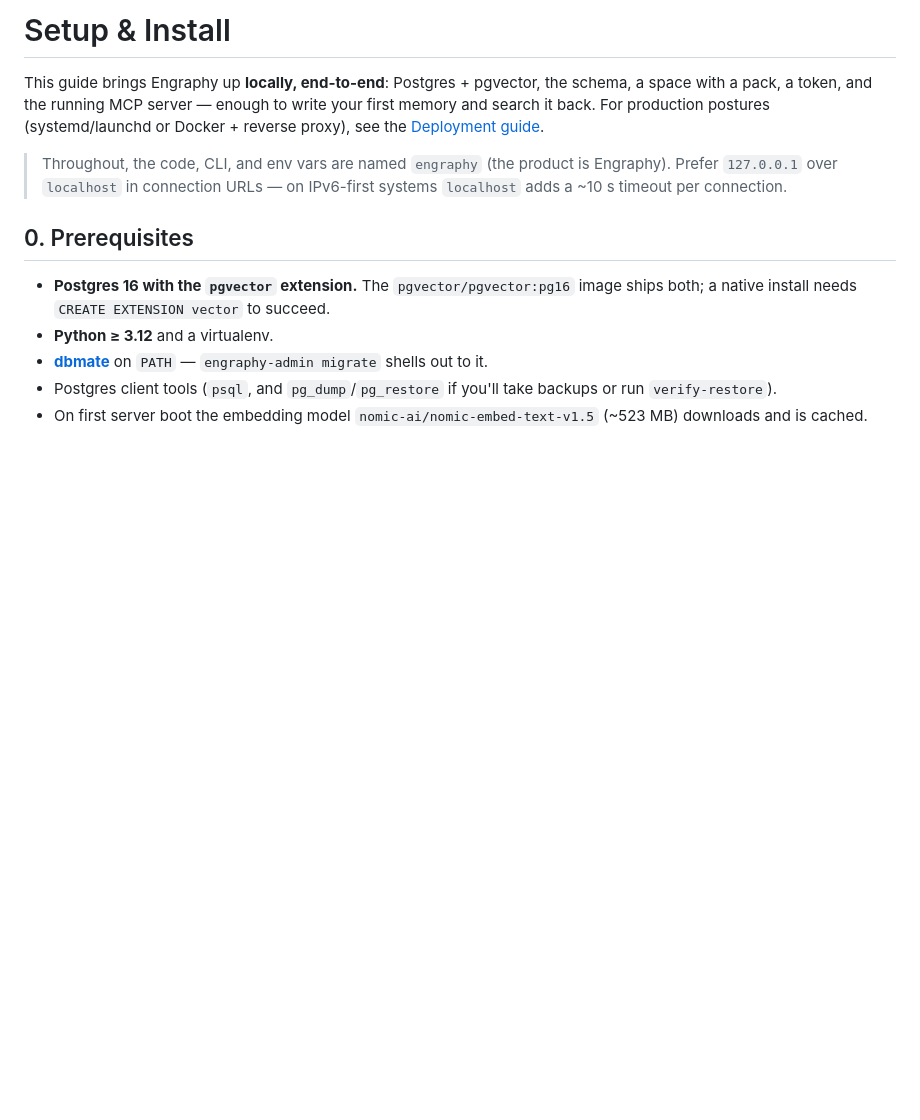
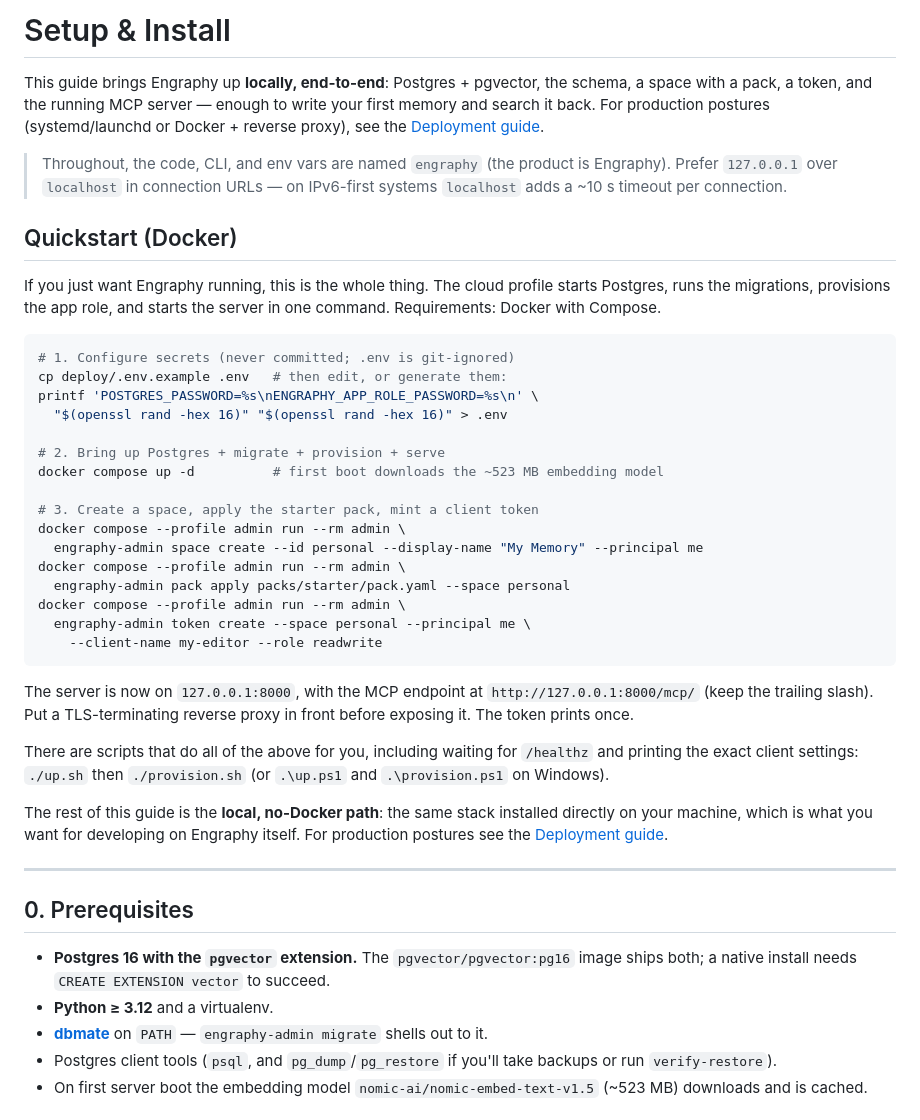
Before and after one commit to devon-clarkk/engraphy, a Markdown page: docs/02-setup.md, the part around the change. Rendered like a GitHub page; blank space fills up the shorter version.

Commit message:
Setup guide: lead with the Docker quickstart
The setup guide opened straight into the local no-Docker path, so the fast
path most people want (docker compose up) was documented only in the README.
This adds it at the top and labels what follows as the local path, which is
what you want when developing on Engraphy itself.

The website builds /docs/setup from this file, so the two now agree.

````diff
--- a/docs/02-setup.md
+++ b/docs/02-setup.md
@@ -8,6 +8,46 @@ Docker + reverse proxy), see the [Deployment guide](05-deployment.md).
 > Throughout, the code, CLI, and env vars are named `engraphy` (the product is
 > Engraphy). Prefer `127.0.0.1` over `localhost` in connection URLs — on IPv6-first
 > systems `localhost` adds a ~10 s timeout per connection.
+
+## Quickstart (Docker)
+
+If you just want Engraphy running, this is the whole thing. The cloud profile
+starts Postgres, runs the migrations, provisions the app role, and starts the
+server in one command. Requirements: Docker with Compose.
+
+```bash
+# 1. Configure secrets (never committed; .env is git-ignored)
+cp deploy/.env.example .env   # then edit, or generate them:
+printf 'POSTGRES_PASSWORD=%s\nENGRAPHY_APP_ROLE_PASSWORD=%s\n' \
+  "$(openssl rand -hex 16)" "$(openssl rand -hex 16)" > .env
+
+# 2. Bring up Postgres + migrate + provision + serve
+docker compose up -d          # first boot downloads the ~523 MB embedding model
+
+# 3. Create a space, apply the starter pack, mint a client token
+docker compose --profile admin run --rm admin \
+  engraphy-admin space create --id personal --display-name "My Memory" --principal me
+docker compose --profile admin run --rm admin \
+  engraphy-admin pack apply packs/starter/pack.yaml --space personal
+docker compose --profile admin run --rm admin \
+  engraphy-admin token create --space personal --principal me \
+    --client-name my-editor --role readwrite
+```
+
+The server is now on `127.0.0.1:8000`, with the MCP endpoint at
+`http://127.0.0.1:8000/mcp/` (keep the trailing slash). Put a TLS-terminating
+reverse proxy in front before exposing it. The token prints once.
+
+There are scripts that do all of the above for you, including waiting for
+`/healthz` and printing the exact client settings: `./up.sh` then
+`./provision.sh` (or `.\up.ps1` and `.\provision.ps1` on Windows).
+
+The rest of this guide is the **local, no-Docker path**: the same stack
+installed directly on your machine, which is what you want for developing on
+Engraphy itself. For production postures see the
+[Deployment guide](05-deployment.md).
+
+---
 
 ## 0. Prerequisites
 
````
